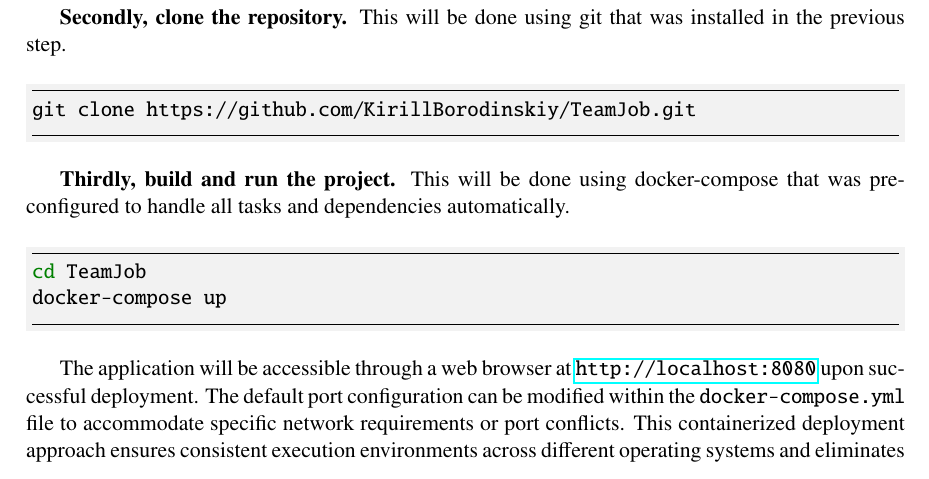
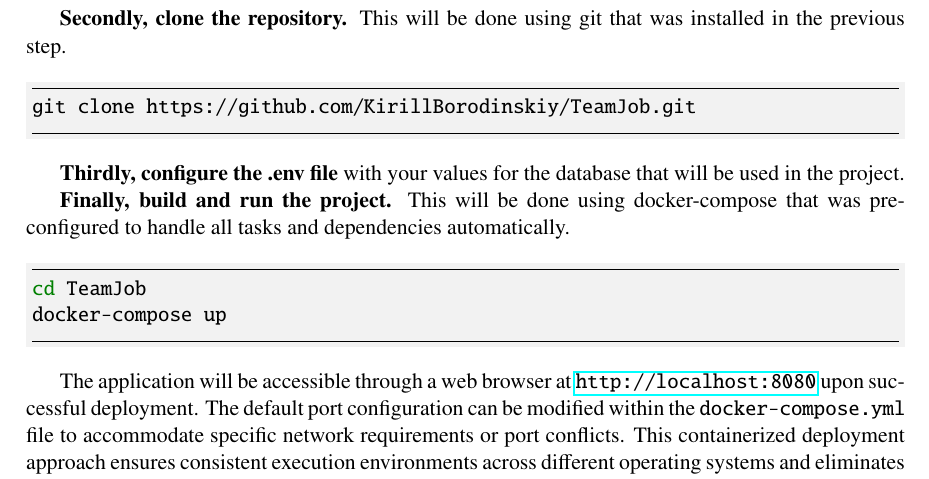
Before and after one commit to KirillBorodinskiy/TeamJob, a LaTeX thesis (BP/BP.tex, which reads BP/ch4_results.tex): part of page 23 of 32, cut so that both start at the same text. Compiled offline with pdfLaTeX.

Commit message:
Update instructions for project setup in ch4_results.tex

```diff
--- a/BP/ch4_results.tex
+++ b/BP/ch4_results.tex
@@ -109,7 +109,9 @@ This will install git, docker and docker-compose.
 git clone https://github.com/KirillBorodinskiy/TeamJob.git
 \end{minted}
 
-\textbf{Thirdly, build and run the project.} This will be done using docker-compose that was pre-configured to handle all tasks and dependencies automatically.
+\textbf{Thirdly, configure the .env file} with your values for the database that will be used in the project.
+
+\textbf{Finally, build and run the project.} This will be done using docker-compose that was pre-configured to handle all tasks and dependencies automatically.
 \begin{minted}{bash}
 cd TeamJob
 docker-compose up
```
Also changed, not shown: BP/BP.pdf.
